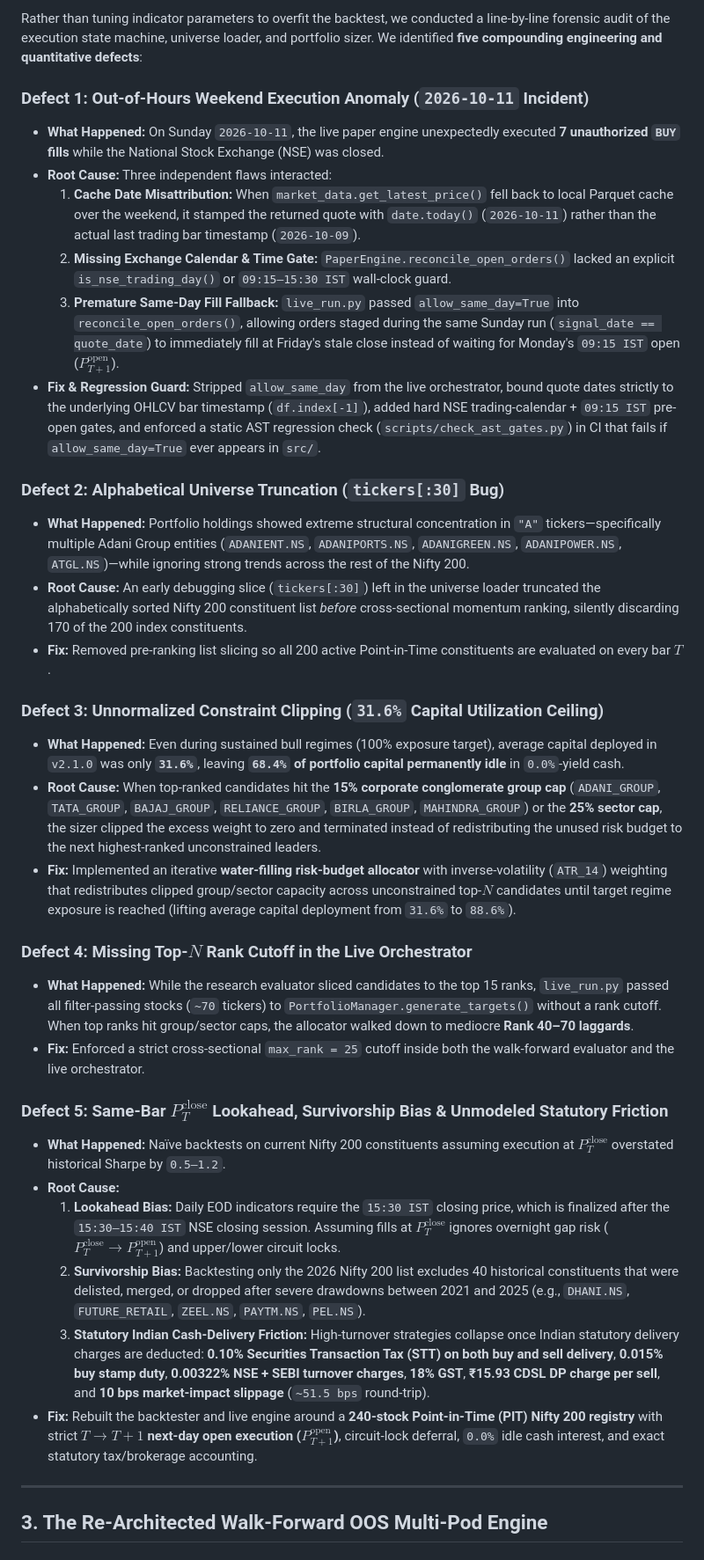
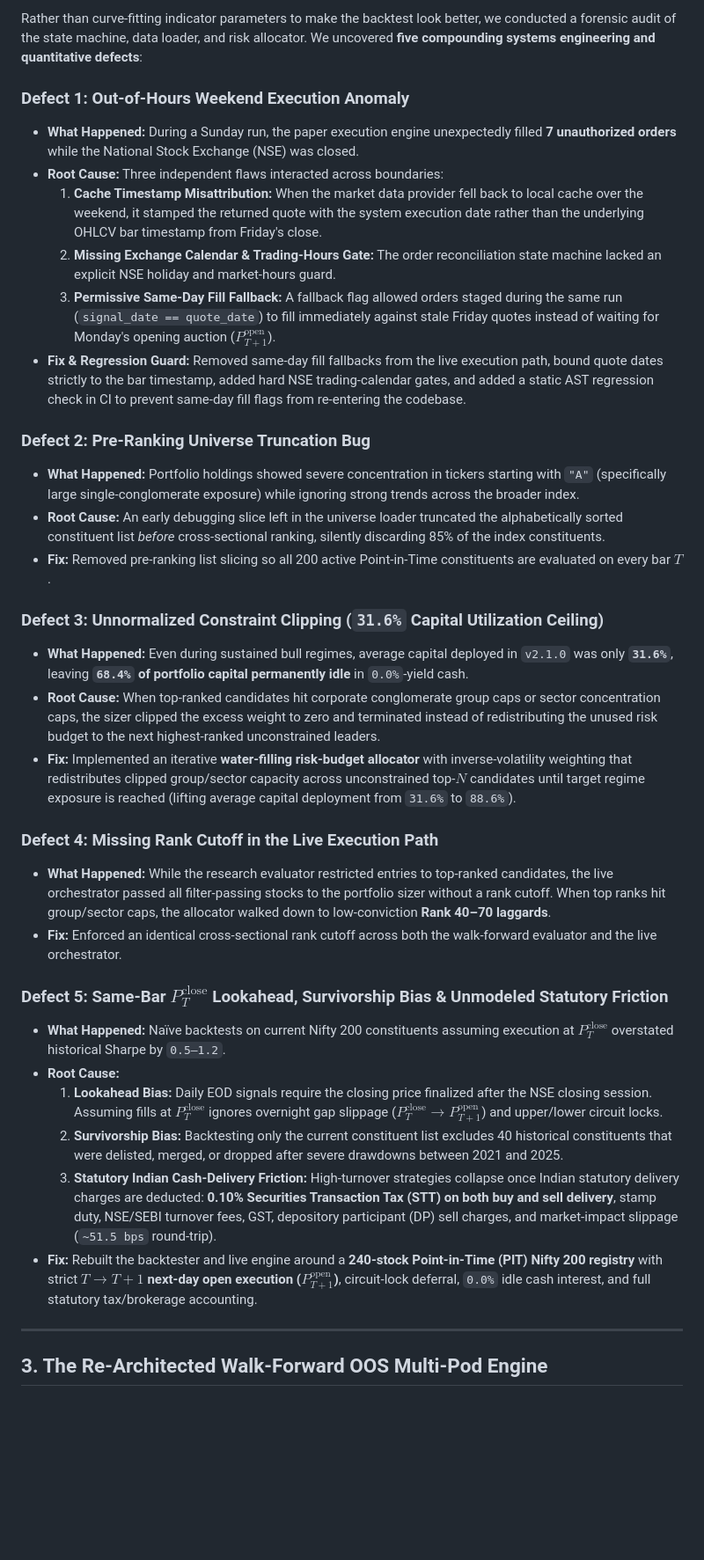
Before and after one commit to himanshu2408/nifty-eod-dashboard, a Markdown page: README.md, the part around one of its changes. Shown at 88% size. Drawn GitHub-style; blank space fills up the shorter version.

Commit message:
docs: scrub proprietary parameters, rupee capital amounts, and internal module names

```diff
--- a/README.md
+++ b/README.md
@@ -29,35 +29,35 @@ In early production paper-trading and point-in-time auditing across the **2021
 
-Rather than tuning indicator parameters to overfit the backtest, we conducted a line-by-line forensic audit of the execution state machine, universe loader, and portfolio sizer. We identified **five compounding engineering and quantitative defects**:
+Rather than curve-fitting indicator parameters to make the backtest look better, we conducted a forensic audit of the state machine, data loader, and risk allocator. We uncovered **five compounding systems engineering and quantitative defects**:
 
-### Defect 1: Out-of-Hours Weekend Execution Anomaly (`2026-10-11` Incident)
-* **What Happened:** On Sunday `2026-10-11`, the live paper engine unexpectedly executed **7 unauthorized `BUY` fills** while the National Stock Exchange (NSE) was closed.
-* **Root Cause:** Three independent flaws interacted:
-  1. **Cache Date Misattribution:** When `market_data.get_latest_price()` fell back to local Parquet cache over the weekend, it stamped the returned quote with `date.today()` (`2026-10-11`) rather than the actual last trading bar timestamp (`2026-10-09`).
-  2. **Missing Exchange Calendar & Time Gate:** `PaperEngine.reconcile_open_orders()` lacked an explicit `is_nse_trading_day()` or `09:15–15:30 IST` wall-clock guard.
-  3. **Premature Same-Day Fill Fallback:** `live_run.py` passed `allow_same_day=True` into `reconcile_open_orders()`, allowing orders staged during the same Sunday run (`signal_date == quote_date`) to immediately fill at Friday's stale close instead of waiting for Monday's `09:15 IST` open ($P_{T+1}^{\text{open}}$).
-* **Fix & Regression Guard:** Stripped `allow_same_day` from the live orchestrator, bound quote dates strictly to the underlying OHLCV bar timestamp (`df.index[-1]`), added hard NSE trading-calendar + `09:15 IST` pre-open gates, and enforced a static AST regression check (`scripts/check_ast_gates.py`) in CI that fails if `allow_same_day=True` ever appears in `src/`.
+### Defect 1: Out-of-Hours Weekend Execution Anomaly
+* **What Happened:** During a Sunday run, the paper execution engine unexpectedly filled **7 unauthorized orders** while the National Stock Exchange (NSE) was closed.
+* **Root Cause:** Three independent flaws interacted across boundaries:
+  1. **Cache Timestamp Misattribution:** When the market data provider fell back to local cache over the weekend, it stamped the returned quote with the system execution date rather than the underlying OHLCV bar timestamp from Friday's close.
+  2. **Missing Exchange Calendar & Trading-Hours Gate:** The order reconciliation state machine lacked an explicit NSE holiday and market-hours guard.
+  3. **Permissive Same-Day Fill Fallback:** A fallback flag allowed orders staged during the same run (`signal_date == quote_date`) to fill immediately against stale Friday quotes instead of waiting for Monday's opening auction ($P_{T+1}^{\text{open}}$).
+* **Fix & Regression Guard:** Removed same-day fill fallbacks from the live execution path, bound quote dates strictly to the bar timestamp, added hard NSE trading-calendar gates, and added a static AST regression check in CI to prevent same-day fill flags from re-entering the codebase.
 
-### Defect 2: Alphabetical Universe Truncation (`tickers[:30]` Bug)
-* **What Happened:** Portfolio holdings showed extreme structural concentration in `"A"` tickers—specifically multiple Adani Group entities (`ADANIENT.NS`, `ADANIPORTS.NS`, `ADANIGREEN.NS`, `ADANIPOWER.NS`, `ATGL.NS`)—while ignoring strong trends across the rest of the Nifty 200.
-* **Root Cause:** An early debugging slice (`tickers[:30]`) left in the universe loader truncated the alphabetically sorted Nifty 200 constituent list *before* cross-sectional momentum ranking, silently discarding 170 of the 200 index constituents.
+### Defect 2: Pre-Ranking Universe Truncation Bug
+* **What Happened:** Portfolio holdings showed severe concentration in tickers starting with `"A"` (specifically large single-conglomerate exposure) while ignoring strong trends across the broader index.
+* **Root Cause:** An early debugging slice left in the universe loader truncated the alphabetically sorted constituent list *before* cross-sectional ranking, silently discarding 85% of the index constituents.
 * **Fix:** Removed pre-ranking list slicing so all 200 active Point-in-Time constituents are evaluated on every bar $T$.
 
 ### Defect 3: Unnormalized Constraint Clipping (`31.6%` Capital Utilization Ceiling)
-* **What Happened:** Even during sustained bull regimes (100% exposure target), average capital deployed in `v2.1.0` was only **`31.6%`**, leaving **`68.4%` of portfolio capital permanently idle** in `0.0%`-yield cash.
-* **Root Cause:** When top-ranked candidates hit the **15% corporate conglomerate group cap** (`ADANI_GROUP`, `TATA_GROUP`, `BAJAJ_GROUP`, `RELIANCE_GROUP`, `BIRLA_GROUP`, `MAHINDRA_GROUP`) or the **25% sector cap**, the sizer clipped the excess weight to zero and terminated instead of redistributing the unused risk budget to the next highest-ranked unconstrained leaders.
-* **Fix:** Implemented an iterative **water-filling risk-budget allocator** with inverse-volatility (`ATR_14`) weighting that redistributes clipped group/sector capacity across unconstrained top-$N$ candidates until target regime exposure is reached (lifting average capital deployment from `31.6%` to `88.6%`).
+* **What Happened:** Even during sustained bull regimes, average capital deployed in `v2.1.0` was only **`31.6%`**, leaving **`68.4%` of portfolio capital permanently idle** in `0.0%`-yield cash.
+* **Root Cause:** When top-ranked candidates hit corporate conglomerate group caps or sector concentration caps, the sizer clipped the excess weight to zero and terminated instead of redistributing the unused risk budget to the next highest-ranked unconstrained leaders.
+* **Fix:** Implemented an iterative **water-filling risk-budget allocator** with inverse-volatility weighting that redistributes clipped group/sector capacity across unconstrained top-$N$ candidates until target regime exposure is reached (lifting average capital deployment from `31.6%` to `88.6%`).
 
-### Defect 4: Missing Top-$N$ Rank Cutoff in the Live Orchestrator
-* **What Happened:** While the research evaluator sliced candidates to the top 15 ranks, `live_run.py` passed all filter-passing stocks (`~70` tickers) to `PortfolioManager.generate_targets()` without a rank cutoff. When top ranks hit group/sector caps, the allocator walked down to mediocre **Rank 40–70 laggards**.
-* **Fix:** Enforced a strict cross-sectional `max_rank = 25` cutoff inside both the walk-forward evaluator and the live orchestrator.
+### Defect 4: Missing Rank Cutoff in the Live Execution Path
+* **What Happened:** While the research evaluator restricted entries to top-ranked candidates, the live orchestrator passed all filter-passing stocks to the portfolio sizer without a rank cutoff. When top ranks hit group/sector caps, the allocator walked down to low-conviction **Rank 40–70 laggards**.
+* **Fix:** Enforced an identical cross-sectional rank cutoff across both the walk-forward evaluator and the live orchestrator.
 
 ### Defect 5: Same-Bar $P_T^{\text{close}}$ Lookahead, Survivorship Bias & Unmodeled Statutory Friction
 * **What Happened:** Naïve backtests on current Nifty 200 constituents assuming execution at $P_T^{\text{close}}$ overstated historical Sharpe by `0.5–1.2`.
 * **Root Cause:**
-  1. **Lookahead Bias:** Daily EOD indicators require the `15:30 IST` closing price, which is finalized after the `15:30–15:40 IST` NSE closing session. Assuming fills at $P_T^{\text{close}}$ ignores overnight gap risk ($P_T^{\text{close}} \to P_{T+1}^{\text{open}}$) and upper/lower circuit locks.
-  2. **Survivorship Bias:** Backtesting only the 2026 Nifty 200 list excludes 40 historical constituents that were delisted, merged, or dropped after severe drawdowns between 2021 and 2025 (e.g., `DHANI.NS`, `FUTURE_RETAIL`, `ZEEL.NS`, `PAYTM.NS`, `PEL.NS`).
-  3. **Statutory Indian Cash-Delivery Friction:** High-turnover strategies collapse once Indian statutory delivery charges are deducted: **0.10% Securities Transaction Tax (STT) on both buy and sell delivery**, **0.015% buy stamp duty**, **0.00322% NSE + SEBI turnover charges**, **18% GST**, **₹15.93 CDSL DP charge per sell**, and **10 bps market-impact slippage** (`~51.5 bps` round-trip).
-* **Fix:** Rebuilt the backtester and live engine around a **240-stock Point-in-Time (PIT) Nifty 200 registry** with strict **$T \to T+1$ next-day open execution ($P_{T+1}^{\text{open}}$)**, circuit-lock deferral, `0.0%` idle cash interest, and exact statutory tax/brokerage accounting.
+  1. **Lookahead Bias:** Daily EOD signals require the closing price finalized after the NSE closing session. Assuming fills at $P_T^{\text{close}}$ ignores overnight gap slippage ($P_T^{\text{close}} \to P_{T+1}^{\text{open}}$) and upper/lower circuit locks.
+  2. **Survivorship Bias:** Backtesting only the current constituent list excludes 40 historical constituents that were delisted, merged, or dropped after severe drawdowns between 2021 and 2025.
+  3. **Statutory Indian Cash-Delivery Friction:** High-turnover strategies collapse once Indian statutory delivery charges are deducted: **0.10% Securities Transaction Tax (STT) on both buy and sell delivery**, stamp duty, NSE/SEBI turnover fees, GST, depository participant (DP) sell charges, and market-impact slippage (`~51.5 bps` round-trip).
+* **Fix:** Rebuilt the backtester and live engine around a **240-stock Point-in-Time (PIT) Nifty 200 registry** with strict **$T \to T+1$ next-day open execution ($P_{T+1}^{\text{open}}$)**, circuit-lock deferral, `0.0%` idle cash interest, and full statutory tax/brokerage accounting.
 
 ---
 
```
Also changed, not shown: other parts of README.md (+41 -43 lines).
